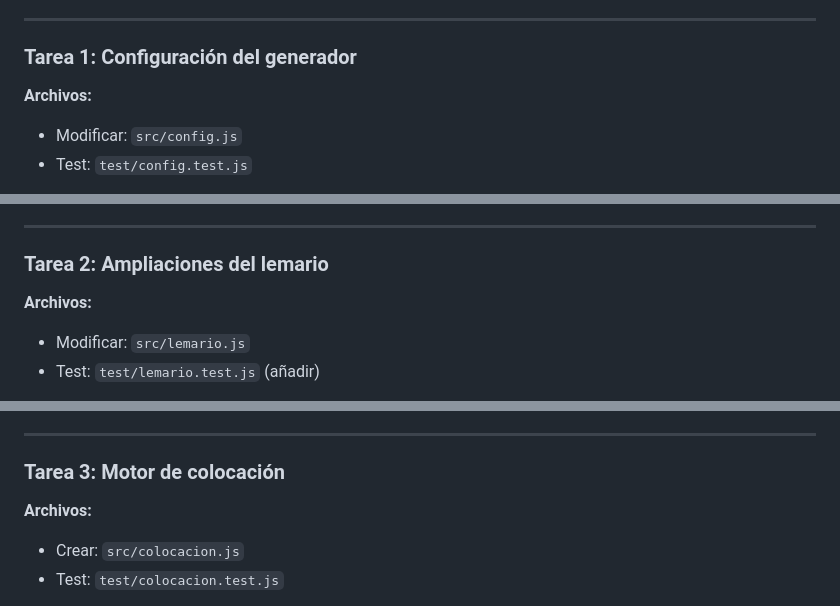
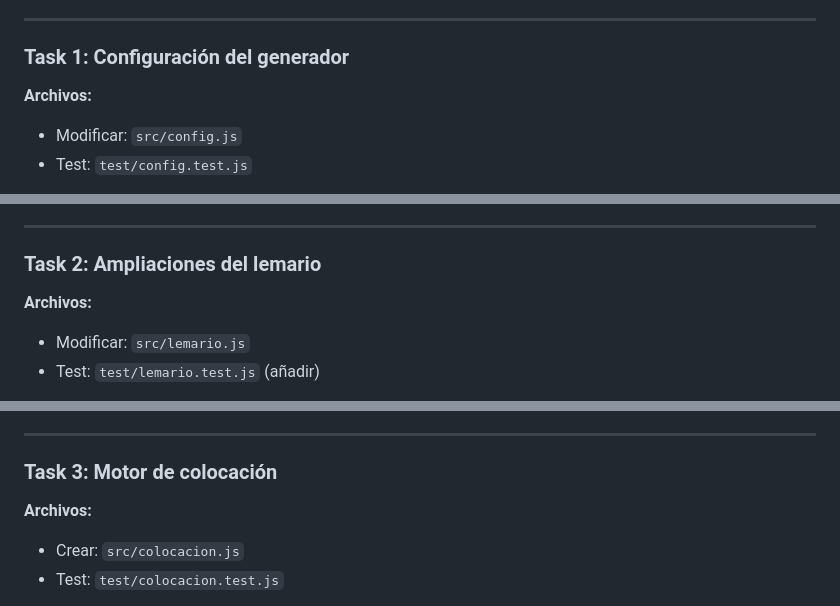
Before and after one commit to jcuadra6/juego-palabras-hexagonal-pub, a Markdown page: docs/2026-10-11-generador-tableros-plan.md, 3 parts joined by grey strips. Rendered like a GitHub page.

Commit message:
docs: encabezados Task N en el plan para las herramientas de ejecución
Co-Authored-By: Claude Sonnet 5.5 <noreply@anthropic.com>
Claude-Session: https://claude.ai/code/session_01UdBrh5ebEnHL6UvhsQAW7n

```diff
--- a/docs/2026-10-11-generador-tableros-plan.md
+++ b/docs/2026-10-11-generador-tableros-plan.md
@@ -37,7 +37,7 @@ Cada línea tiene su test en la tarea indicada.
 
 ---
 
-### Tarea 1: Configuración del generador
+### Task 1: Configuración del generador
 
 **Archivos:**
 - Modificar: `src/config.js`
@@ -59,7 +59,7 @@ Cada línea tiene su test en la tarea indicada.
 
 ---
 
-### Tarea 2: Ampliaciones del lemario
+### Task 2: Ampliaciones del lemario
 
 **Archivos:**
 - Modificar: `src/lemario.js`
@@ -81,7 +81,7 @@ Cada línea tiene su test en la tarea indicada.
 
 ---
 
-### Tarea 3: Motor de colocación
+### Task 3: Motor de colocación
 
 **Archivos:**
 - Crear: `src/colocacion.js`
```
Also changed, not shown: other parts of docs/2026-10-11-generador-tableros-plan.md (+6 -6 lines).
